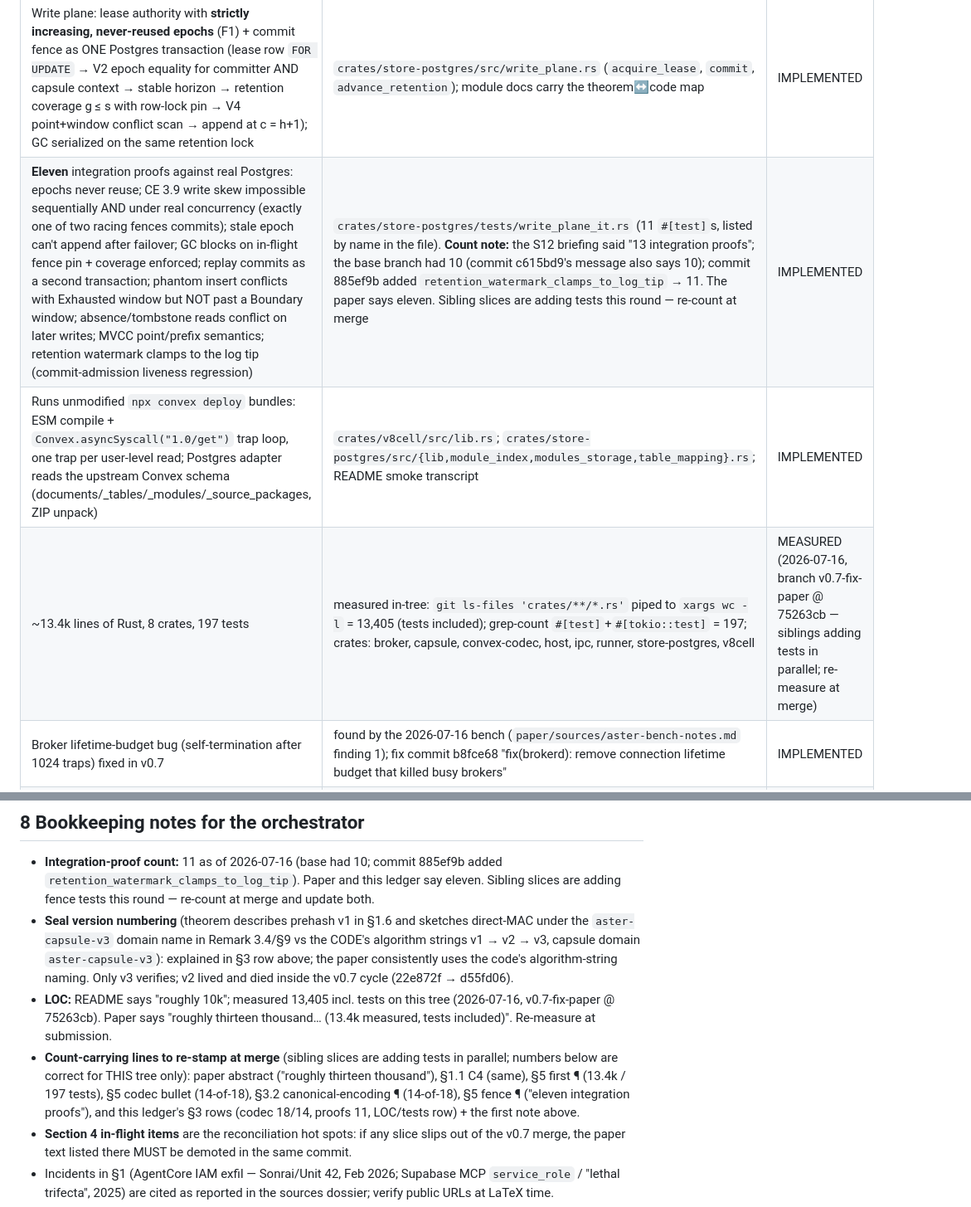
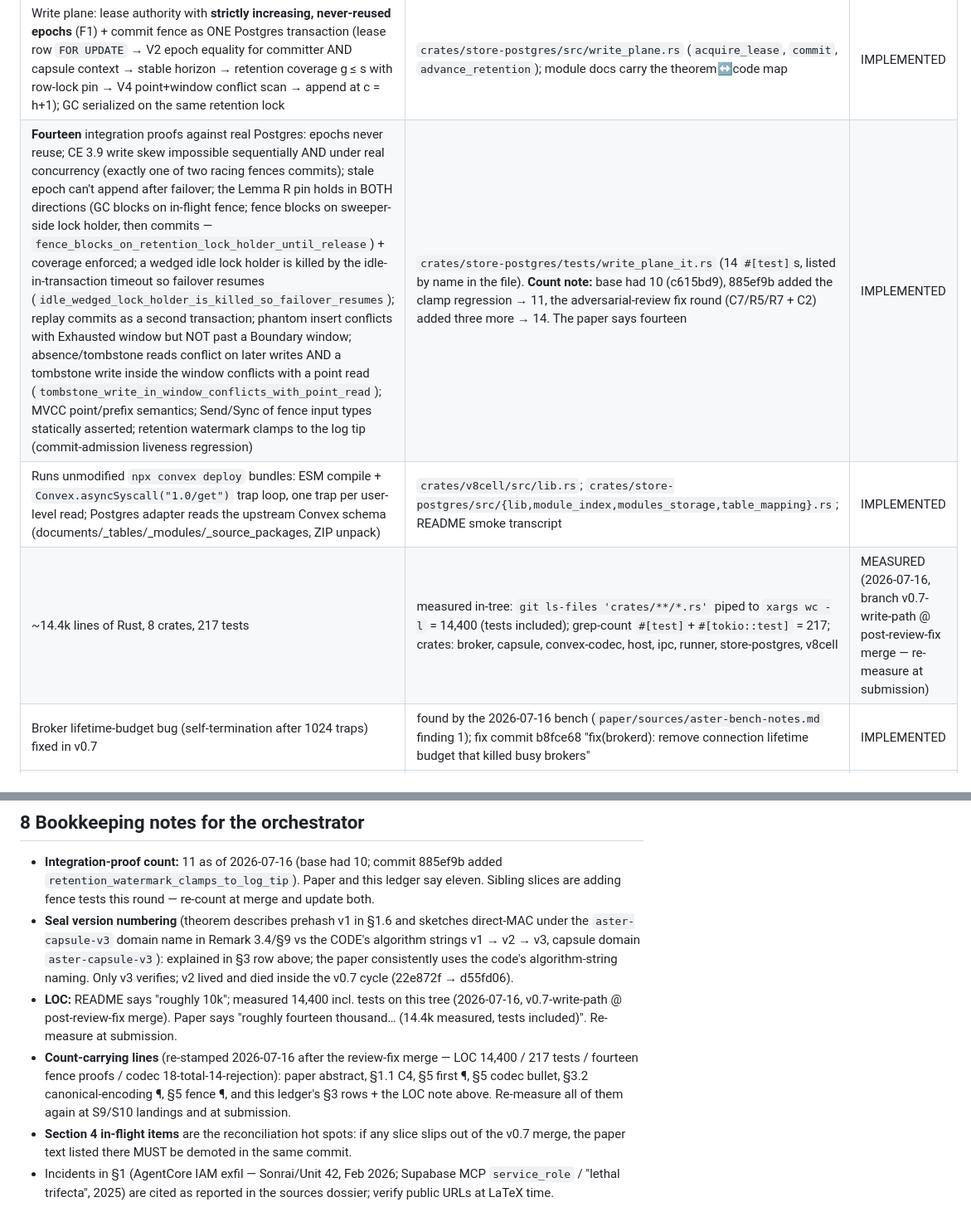
Before and after one commit to Iann29/aster, a Markdown page: paper/CLAIMS.md, 2 parts joined by grey strips. Shown at 83% size. GitHub-like rendering.

```diff
--- a/paper/CLAIMS.md
+++ b/paper/CLAIMS.md
@@ -53,9 +53,9 @@ paper edit that touches a claim.
 | Canonical codec with adversarial decode (W-CANON): rejects duplicate keys, out-of-order keys, invalid tags, truncated input, oversized lengths, trailing bytes; 18 codec tests, 14 of them adversarial-decode rejections (the other 4 pin positive round-trips / canonical ordering) | `crates/capsule/src/canon.rs` (18 `#[test]`s: 14 `rejects_*`/`decode_rejects_*` + `round_trip_decode_of_encode`, `reencode_of_decode_is_byte_identical`, `decode_recomputes_root_hash`, `range_certificate_sequence_order_is_canonical`); structural validation also enforced at the seal-verify chokepoint for the JSON IPC path: `crates/capsule/src/lib.rs::validate_structure` via `seal.rs::verify` | IMPLEMENTED |
 | Sealed range certificates: interval + endpoint inclusivity + direction + limit + ordered keys + Exhausted/Boundary stop; observed-window computation; F2 rule (completeness needs an Exhausted certificate — ask ℓ+1) documented | `crates/capsule/src/lib.rs` (`RangeCertificate`, `ScanStop`, `ObservedWindow`, `window()`); ctt.txt Def 1.1 + Lemma 3.7; referee F2 | IMPLEMENTED |
 | Write plane: lease authority with **strictly increasing, never-reused epochs** (F1) + commit fence as ONE Postgres transaction (lease row `FOR UPDATE` → V2 epoch equality for committer AND capsule context → stable horizon → retention coverage g ≤ s with row-lock pin → V4 point+window conflict scan → append at c = h+1); GC serialized on the same retention lock | `crates/store-postgres/src/write_plane.rs` (`acquire_lease`, `commit`, `advance_retention`); module docs carry the theorem↔code map | IMPLEMENTED |
-| **Eleven** integration proofs against real Postgres: epochs never reuse; CE 3.9 write skew impossible sequentially AND under real concurrency (exactly one of two racing fences commits); stale epoch can't append after failover; GC blocks on in-flight fence pin + coverage enforced; replay commits as a second transaction; phantom insert conflicts with Exhausted window but NOT past a Boundary window; absence/tombstone reads conflict on later writes; MVCC point/prefix semantics; retention watermark clamps to the log tip (commit-admission liveness regression) | `crates/store-postgres/tests/write_plane_it.rs` (11 `#[test]`s, listed by name in the file). **Count note:** the S12 briefing said "13 integration proofs"; the base branch had 10 (commit c615bd9's message also says 10); commit 885ef9b added `retention_watermark_clamps_to_log_tip` → 11. The paper says eleven. Sibling slices are adding tests this round — re-count at merge | IMPLEMENTED |
+| **Fourteen** integration proofs against real Postgres: epochs never reuse; CE 3.9 write skew impossible sequentially AND under real concurrency (exactly one of two racing fences commits); stale epoch can't append after failover; the Lemma R pin holds in BOTH directions (GC blocks on in-flight fence; fence blocks on sweeper-side lock holder, then commits — `fence_blocks_on_retention_lock_holder_until_release`) + coverage enforced; a wedged idle lock holder is killed by the idle-in-transaction timeout so failover resumes (`idle_wedged_lock_holder_is_killed_so_failover_resumes`); replay commits as a second transaction; phantom insert conflicts with Exhausted window but NOT past a Boundary window; absence/tombstone reads conflict on later writes AND a tombstone write inside the window conflicts with a point read (`tombstone_write_in_window_conflicts_with_point_read`); MVCC point/prefix semantics; Send/Sync of fence input types statically asserted; retention watermark clamps to the log tip (commit-admission liveness regression) | `crates/store-postgres/tests/write_plane_it.rs` (14 `#[test]`s, listed by name in the file). **Count note:** base had 10 (c615bd9), 885ef9b added the clamp regression → 11, the adversarial-review fix round (C7/R5/R7 + C2) added three more → 14. The paper says fourteen | IMPLEMENTED |
 | Runs unmodified `npx convex deploy` bundles: ESM compile + `Convex.asyncSyscall("1.0/get")` trap loop, one trap per user-level read; Postgres adapter reads the upstream Convex schema (documents/_tables/_modules/_source_packages, ZIP unpack) | `crates/v8cell/src/lib.rs`; `crates/store-postgres/src/{lib,module_index,modules_storage,table_mapping}.rs`; README smoke transcript | IMPLEMENTED |
-| ~13.4k lines of Rust, 8 crates, 197 tests | measured in-tree: `git ls-files 'crates/**/*.rs'` piped to `xargs wc -l` = 13,405 (tests included); grep-count `#[test]`+`#[tokio::test]` = 197; crates: broker, capsule, convex-codec, host, ipc, runner, store-postgres, v8cell | MEASURED (2026-07-16, branch v0.7-fix-paper @ 75263cb — siblings adding tests in parallel; re-measure at merge) |
+| ~14.4k lines of Rust, 8 crates, 217 tests | measured in-tree: `git ls-files 'crates/**/*.rs'` piped to `xargs wc -l` = 14,400 (tests included); grep-count `#[test]`+`#[tokio::test]` = 217; crates: broker, capsule, convex-codec, host, ipc, runner, store-postgres, v8cell | MEASURED (2026-07-16, branch v0.7-write-path @ post-review-fix merge — re-measure at submission) |
 | Broker lifetime-budget bug (self-termination after 1024 traps) fixed in v0.7 | found by the 2026-07-16 bench (`paper/sources/aster-bench-notes.md` finding 1); fix commit b8fce68 "fix(brokerd): remove connection lifetime budget that killed busy brokers" | IMPLEMENTED |
 | Convex upstream single-writer lease as design constraint | `convex-backend` repo `crates/postgres/src/lib.rs:1738–1799` (external pointer, cited in ctt referee §5) | External evidence |
 
@@ -130,15 +130,14 @@ Source: `paper/sources/aster-bench-notes.md` (2026-07-16, first real end-to-end
   algorithm strings v1 → v2 → v3, capsule domain `aster-capsule-v3`): explained in §3
   row above; the paper consistently uses the code's algorithm-string naming. Only v3
   verifies; v2 lived and died inside the v0.7 cycle (22e872f → d55fd06).
-- **LOC:** README says "roughly 10k"; measured 13,405 incl. tests on this tree
-  (2026-07-16, v0.7-fix-paper @ 75263cb). Paper says "roughly thirteen thousand…
-  (13.4k measured, tests included)". Re-measure at submission.
-- **Count-carrying lines to re-stamp at merge** (sibling slices are adding tests in
-  parallel; numbers below are correct for THIS tree only): paper abstract ("roughly
-  thirteen thousand"), §1.1 C4 (same), §5 first ¶ (13.4k / 197 tests), §5 codec bullet
-  (14-of-18), §3.2 canonical-encoding ¶ (14-of-18), §5 fence ¶ ("eleven integration
-  proofs"), and this ledger's §3 rows (codec 18/14, proofs 11, LOC/tests row) + the
-  first note above.
+- **LOC:** README says "roughly 10k"; measured 14,400 incl. tests on this tree
+  (2026-07-16, v0.7-write-path @ post-review-fix merge). Paper says "roughly fourteen
+  thousand… (14.4k measured, tests included)". Re-measure at submission.
+- **Count-carrying lines** (re-stamped 2026-07-16 after the review-fix merge —
+  LOC 14,400 / 217 tests / fourteen fence proofs / codec 18-total-14-rejection):
+  paper abstract, §1.1 C4, §5 first ¶, §5 codec bullet, §3.2 canonical-encoding ¶,
+  §5 fence ¶, and this ledger's §3 rows + the LOC note above. Re-measure all of
+  them again at S9/S10 landings and at submission.
 - **Section 4 in-flight items** are the reconciliation hot spots: if any slice slips out
   of the v0.7 merge, the paper text listed there MUST be demoted in the same commit.
 - Incidents in §1 (AgentCore IAM exfil — Sonrai/Unit 42, Feb 2026; Supabase MCP
```
Also changed, not shown: paper/authenticate-the-reads.md (+4 -4 lines).
